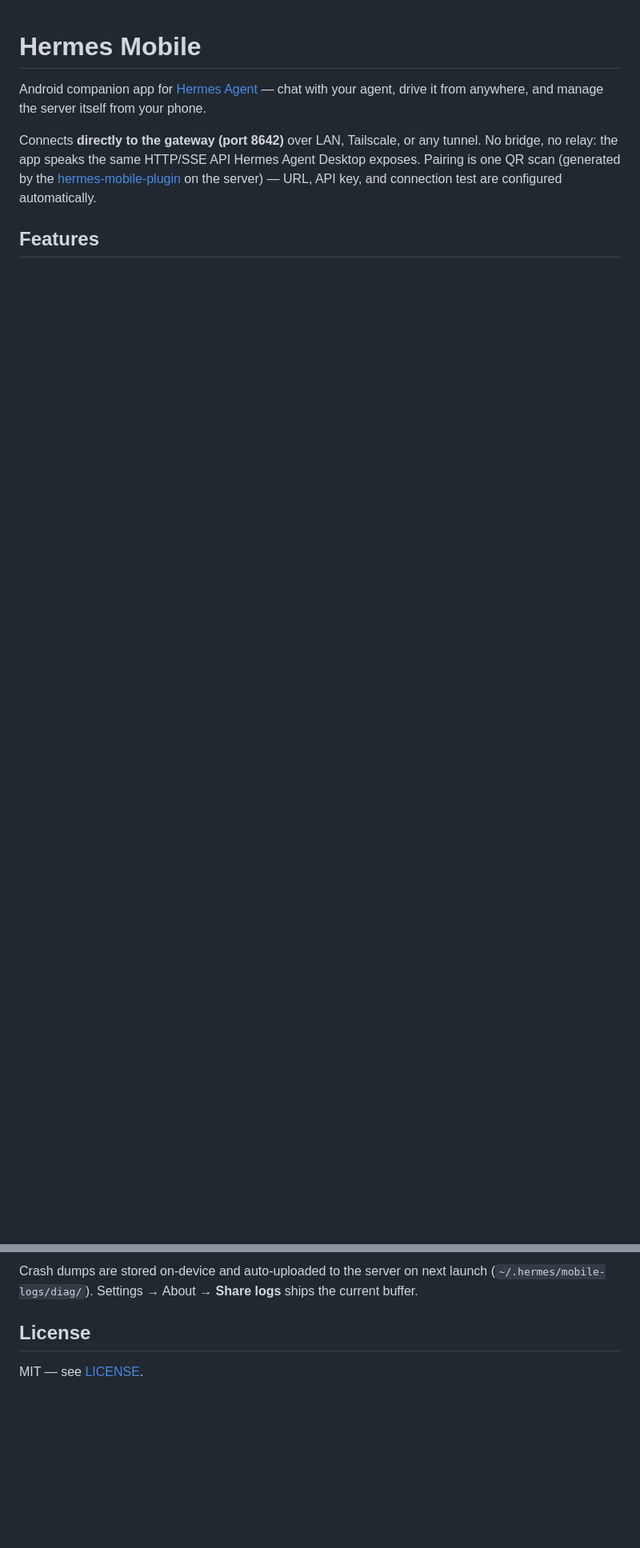
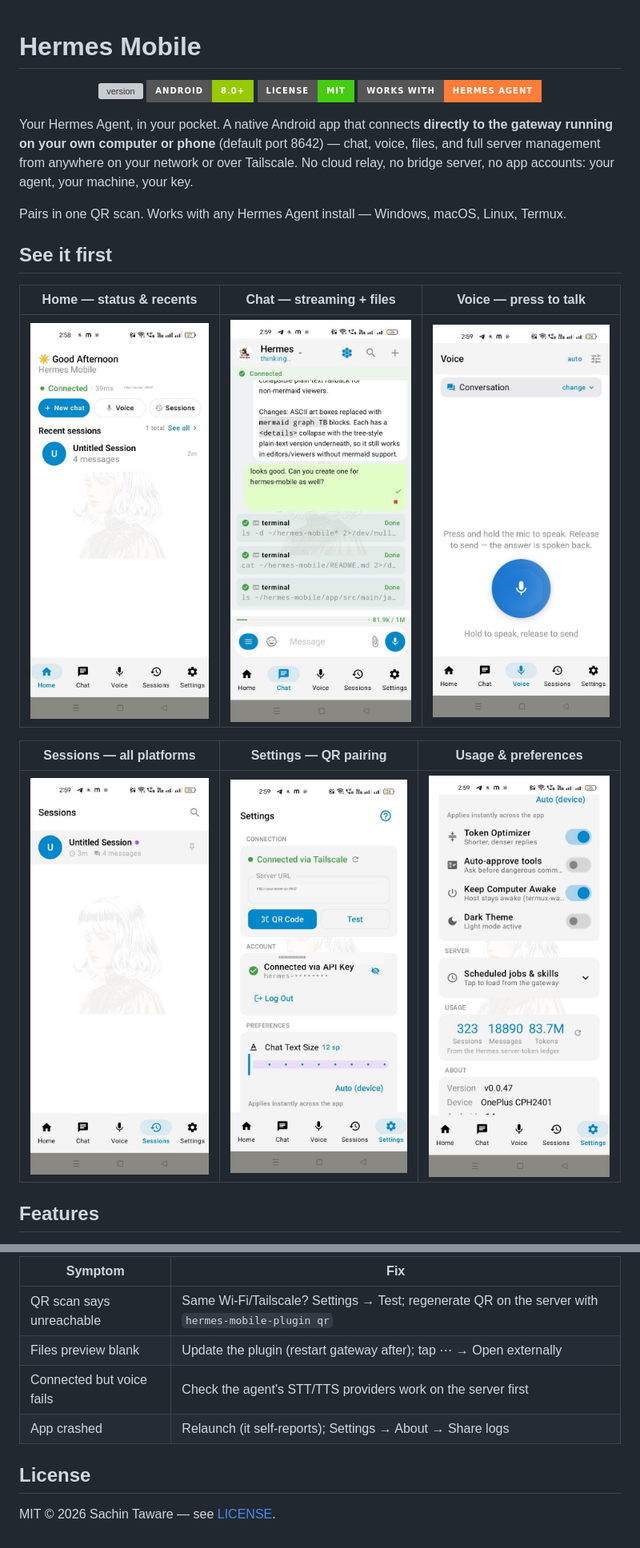
Before and after one commit to tawaresachin/hermes-mobile, a Markdown page: README.md, 2 parts joined by grey strips. Shown at 80% size. Rendered like a GitHub page; pictures changed too: docs/screenshots/01-home.jpg (added), docs/screenshots/02-chat.jpg (added), docs/screenshots/03-voice.jpg (added); badges without logos; blank space fills up the shorter version; grey boxes are pictures that could not be loaded.

Commit message:
README: feature walkthrough + screenshot gallery (IP/key redacted); release tooling tracks pyproject.toml version

```diff
--- a/README.md
+++ b/README.md
@@ -1,12 +1,28 @@
 # Hermes Mobile
 
-Android companion app for [Hermes Agent](https://hermes-agent.nousresearch.com) — chat with your
-agent, drive it from anywhere, and manage the server itself from your phone.
+<p align="center">
+  <img src="https://img.shields.io/github/v/tag/tawaresachin/hermes-mobile?label=version&color=blue&style=for-the-badge" alt="version">
+  <img src="https://img.shields.io/badge/Android-8.0%2B-green?style=for-the-badge&logo=android&logoColor=white" alt="android">
+  <img src="https://img.shields.io/badge/License-MIT-brightgreen?style=for-the-badge" alt="MIT">
+  <img src="https://img.shields.io/badge/works%20with-Hermes%20Agent-orange?style=for-the-badge" alt="hermes agent">
+</p>
 
-Connects **directly to the gateway (port 8642)** over LAN, Tailscale, or any tunnel. No bridge,
-no relay: the app speaks the same HTTP/SSE API Hermes Agent Desktop exposes. Pairing is one QR
-scan (generated by the [hermes-mobile-plugin](https://github.com/tawaresachin/hermes-mobile-plugin)
-on the server) — URL, API key, and connection test are configured automatically.
+Your Hermes Agent, in your pocket. A native Android app that connects **directly to the gateway
+running on your own computer or phone** (default port 8642) — chat, voice, files, and full server
+management from anywhere on your network or over Tailscale. No cloud relay, no bridge server, no
+app accounts: your agent, your machine, your key.
+
+Pairs in one QR scan. Works with any Hermes Agent install — Windows, macOS, Linux, Termux.
+
+## See it first
+
+| Home — status & recents | Chat — streaming + files | Voice — press to talk |
+|---|---|---|
+| ![Home](docs/screenshots/01-home.jpg) | ![Chat](docs/screenshots/02-chat.jpg) | ![Voice](docs/screenshots/03-voice.jpg) |
+
+| Sessions — all platforms | Settings — QR pairing | Usage & preferences |
+|---|---|---|
+| ![Sessions](docs/screenshots/04-sessions.jpg) | ![Settings](docs/screenshots/05-settings-connect.jpg) | ![Usage](docs/screenshots/06-settings-usage.jpg) |
 
 ## Features
 
@@ -59,7 +101,11 @@ pushes, syncs the deployed plugin copy, and verifies the contract
 
-Crash dumps are stored on-device and auto-uploaded to the server on next launch
-(`~/.hermes/mobile-logs/diag/`). Settings → About → **Share logs** ships the current buffer.
+| Symptom | Fix |
+|---|---|
+| QR scan says unreachable | Same Wi-Fi/Tailscale? Settings → Test; regenerate QR on the server with `hermes-mobile-plugin qr` |
+| Files preview blank | Update the plugin (restart gateway after); tap ⋯ → Open externally |
+| Connected but voice fails | Check the agent's STT/TTS providers work on the server first |
+| App crashed | Relaunch (it self-reports); Settings → About → Share logs |
 
 ## License
 
-MIT — see [LICENSE](LICENSE).
+MIT © 2026 Sachin Taware — see [LICENSE](LICENSE).
```
Also changed, not shown: other parts of README.md (+56 -30 lines), 2 other files.
